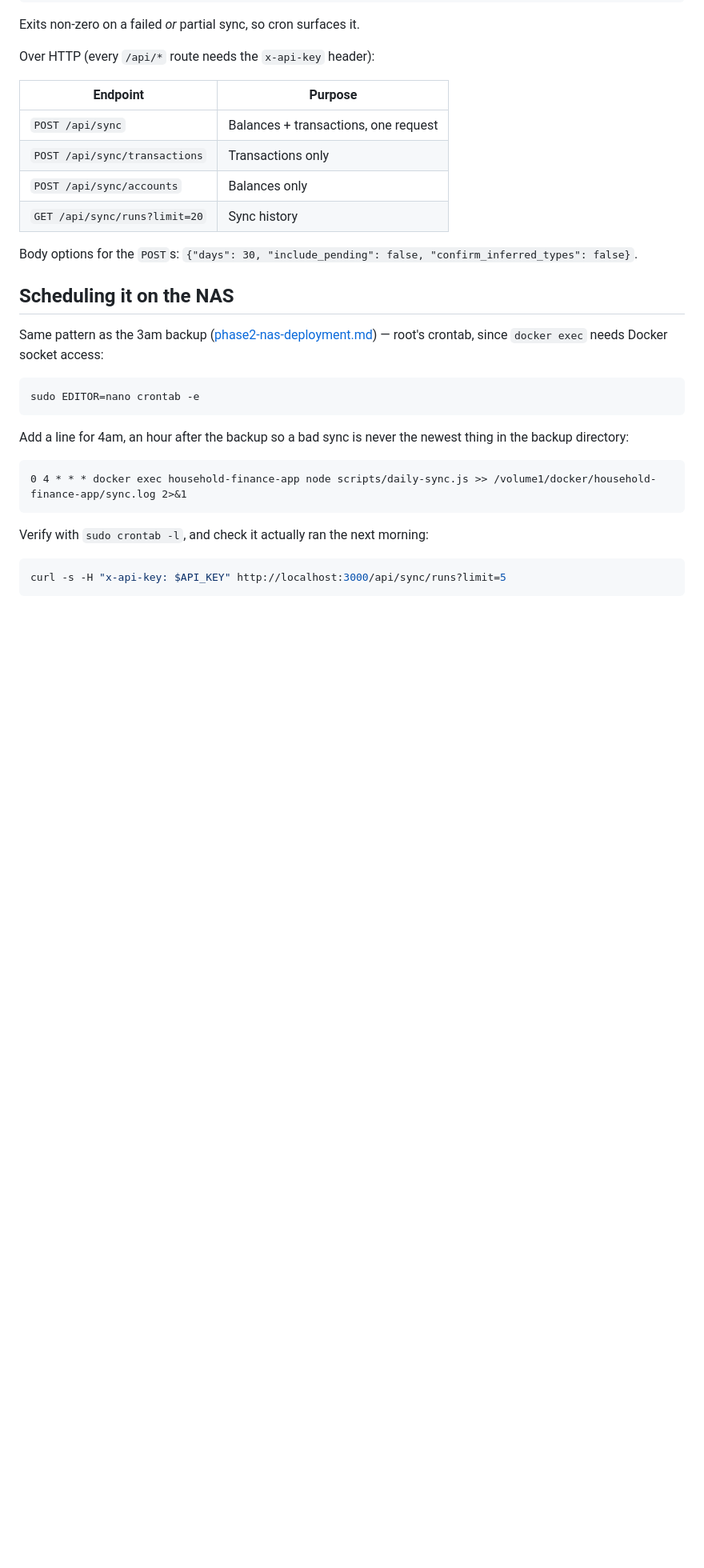
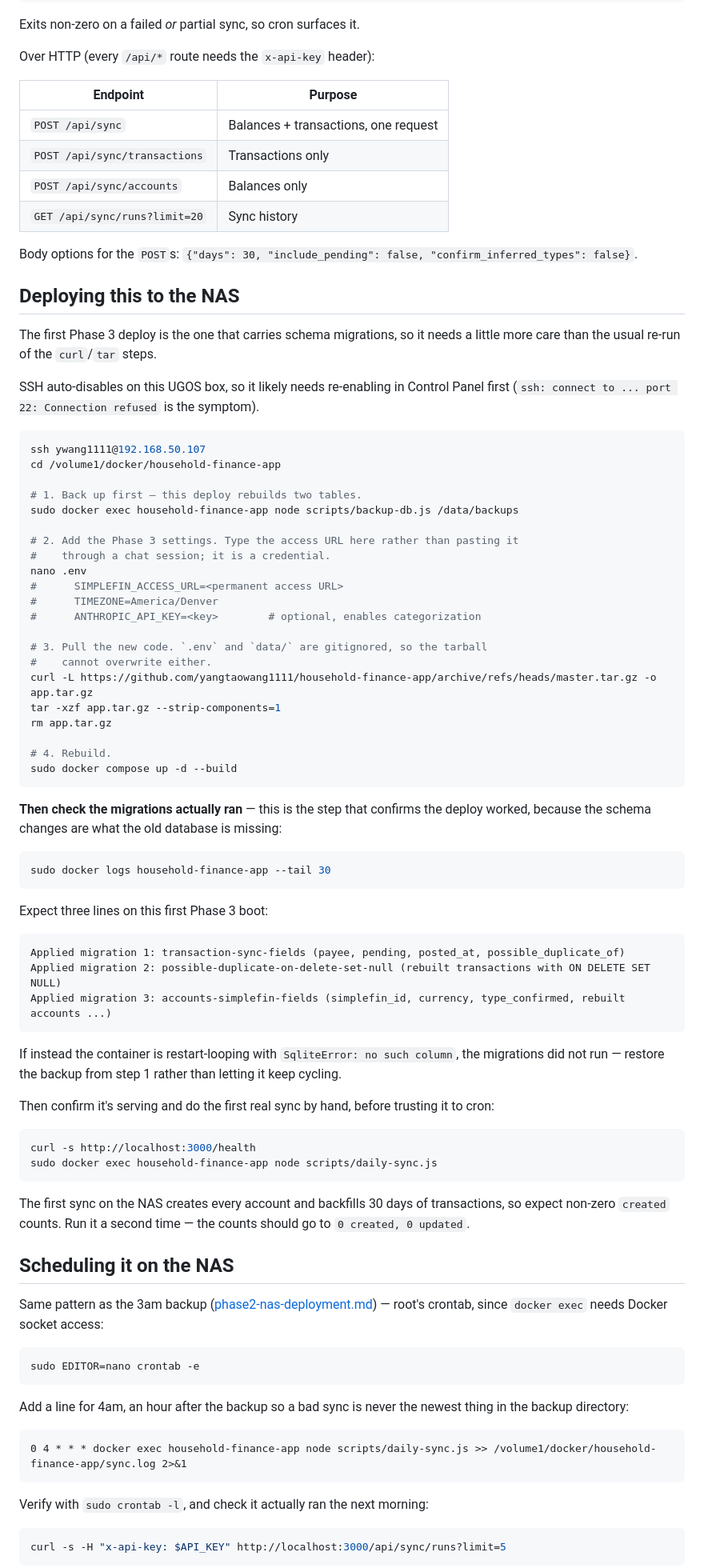
Before and after one commit to yangtaowang1111/household-finance-app, a Markdown page: docs/phase3-bank-sync.md, the part around the change. Shown at 80% size. Drawn GitHub-style; blank space fills up the shorter version.

Commit message:
Document the Phase 3 NAS deploy, including how to confirm migrations ran
Co-Authored-By: Claude Opus 5 <noreply@anthropic.com>

````diff
--- a/docs/phase3-bank-sync.md
+++ b/docs/phase3-bank-sync.md
@@ -42,6 +42,69 @@ Over HTTP (every `/api/*` route needs the `x-api-key` header):
 
 Body options for the `POST`s: `{"days": 30, "include_pending": false,
 "confirm_inferred_types": false}`.
+
+## Deploying this to the NAS
+
+The first Phase 3 deploy is the one that carries schema migrations, so it needs
+a little more care than the usual re-run of the `curl`/`tar` steps.
+
+SSH auto-disables on this UGOS box, so it likely needs re-enabling in Control
+Panel first (`ssh: connect to ... port 22: Connection refused` is the symptom).
+
+```bash
+ssh ywang1111@192.168.50.107
+cd /volume1/docker/household-finance-app
+
+# 1. Back up first — this deploy rebuilds two tables.
+sudo docker exec household-finance-app node scripts/backup-db.js /data/backups
+
+# 2. Add the Phase 3 settings. Type the access URL here rather than pasting it
+#    through a chat session; it is a credential.
+nano .env
+#      SIMPLEFIN_ACCESS_URL=<permanent access URL>
+#      TIMEZONE=America/Denver
+#      ANTHROPIC_API_KEY=<key>        # optional, enables categorization
+
+# 3. Pull the new code. `.env` and `data/` are gitignored, so the tarball
+#    cannot overwrite either.
+curl -L https://github.com/yangtaowang1111/household-finance-app/archive/refs/heads/master.tar.gz -o app.tar.gz
+tar -xzf app.tar.gz --strip-components=1
+rm app.tar.gz
+
+# 4. Rebuild.
+sudo docker compose up -d --build
+```
+
+**Then check the migrations actually ran** — this is the step that confirms the
+deploy worked, because the schema changes are what the old database is missing:
+
+```bash
+sudo docker logs household-finance-app --tail 30
+```
+
+Expect three lines on this first Phase 3 boot:
+
+```
+Applied migration 1: transaction-sync-fields (payee, pending, posted_at, possible_duplicate_of)
+Applied migration 2: possible-duplicate-on-delete-set-null (rebuilt transactions with ON DELETE SET NULL)
+Applied migration 3: accounts-simplefin-fields (simplefin_id, currency, type_confirmed, rebuilt accounts ...)
+```
+
+If instead the container is restart-looping with `SqliteError: no such column`,
+the migrations did not run — restore the backup from step 1 rather than letting
+it keep cycling.
+
+Then confirm it's serving and do the first real sync by hand, before trusting
+it to cron:
+
+```bash
+curl -s http://localhost:3000/health
+sudo docker exec household-finance-app node scripts/daily-sync.js
+```
+
+The first sync on the NAS creates every account and backfills 30 days of
+transactions, so expect non-zero `created` counts. Run it a second time — the
+counts should go to `0 created, 0 updated`.
 
 ## Scheduling it on the NAS
 
````
